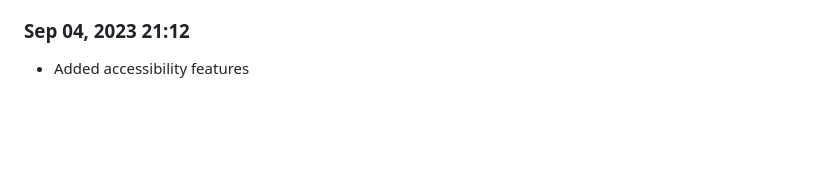
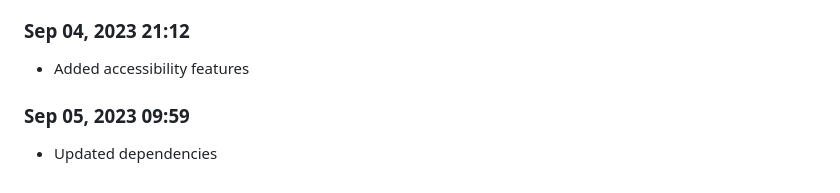
Before and after one commit to Shiva-Bajpai/SB-Web-Abhyaas, a Markdown page: devlog.md, the part around the change. Drawn GitHub-style; blank space fills up the shorter version.

```diff
--- a/devlog.md
+++ b/devlog.md
@@ -664,3 +664,6 @@ Daily progress notes.
 
 ### Sep 04, 2023 21:12
 - Added accessibility features
+
+### Sep 05, 2023 09:59
+- Updated dependencies
```
